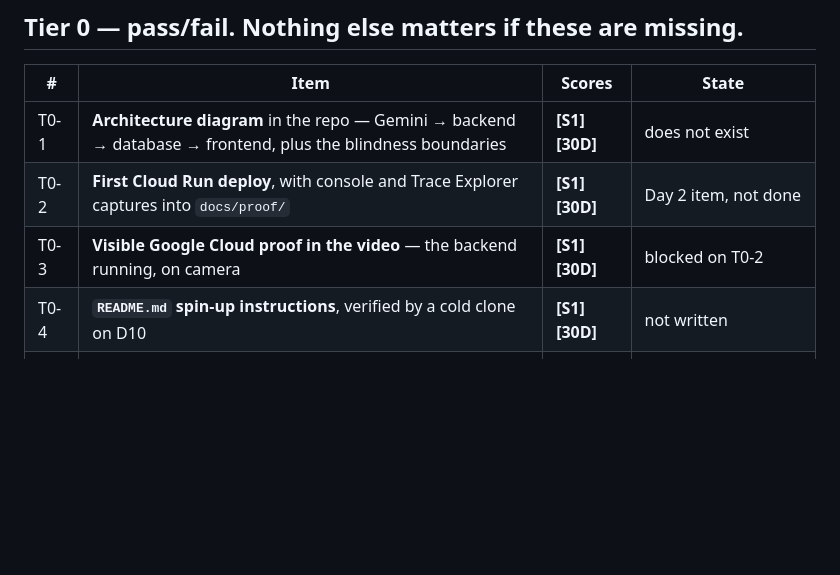
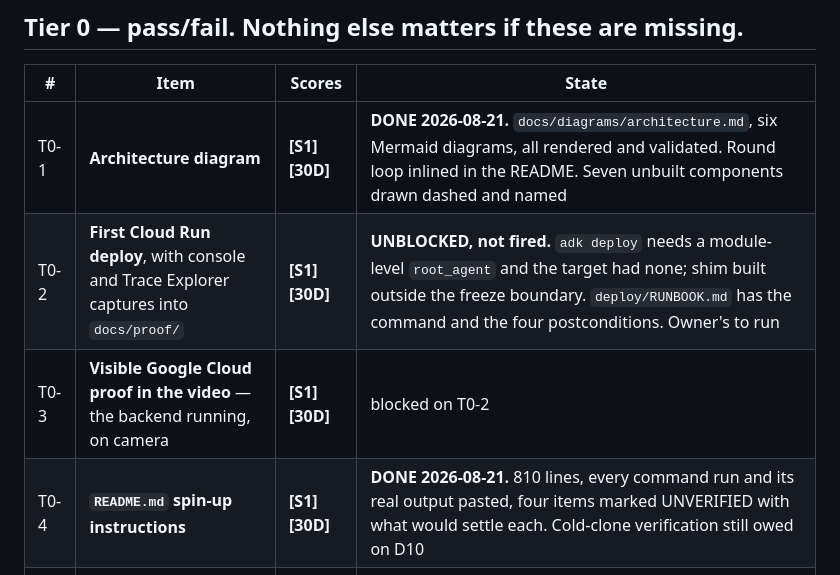
Before and after one commit to emtcmca/crucible, a Markdown page: docs/contest/BUILD-LIST.md, the part around the change. Rendered like a GitHub page; blank space fills up the shorter version.

Commit message:
contest: two of six Tier-0 pass/fail items are done, one is unblocked
Architecture diagram and README both exist. The Cloud Run deploy is unblocked
and waiting on the owner. Three Tier-0 items remain and all three are the
video.

```diff
--- a/docs/contest/BUILD-LIST.md
+++ b/docs/contest/BUILD-LIST.md
@@ -17,10 +17,10 @@ bonus.
 
 | # | Item | Scores | State |
 |---|---|---|---|
-| T0-1 | **Architecture diagram** in the repo — Gemini → backend → database → frontend, plus the blindness boundaries | **[S1] [30D]** | does not exist |
-| T0-2 | **First Cloud Run deploy**, with console and Trace Explorer captures into `docs/proof/` | **[S1] [30D]** | Day 2 item, not done |
+| T0-1 | **Architecture diagram** | **[S1] [30D]** | **DONE 2026-08-21.** `docs/diagrams/architecture.md`, six Mermaid diagrams, all rendered and validated. Round loop inlined in the README. Seven unbuilt components drawn dashed and named |
+| T0-2 | **First Cloud Run deploy**, with console and Trace Explorer captures into `docs/proof/` | **[S1] [30D]** | **UNBLOCKED, not fired.** `adk deploy` needs a module-level `root_agent` and the target had none; shim built outside the freeze boundary. `deploy/RUNBOOK.md` has the command and the four postconditions. Owner's to run |
 | T0-3 | **Visible Google Cloud proof in the video** — the backend running, on camera | **[S1] [30D]** | blocked on T0-2 |
-| T0-4 | **`README.md` spin-up instructions**, verified by a cold clone on D10 | **[S1] [30D]** | not written |
+| T0-4 | **`README.md` spin-up instructions** | **[S1] [30D]** | **DONE 2026-08-21.** 810 lines, every command run and its real output pasted, four items marked UNVERIFIED with what would settle each. Cold-clone verification still owed on D10 |
 | T0-5 | **Findings and learnings** section in the submission text | **[S1]** | Project Story posted; findings owed |
 | T0-6 | **The 4-minute video**, public, English | **[S1] [30D]** | script exists, not recorded |
 
```
